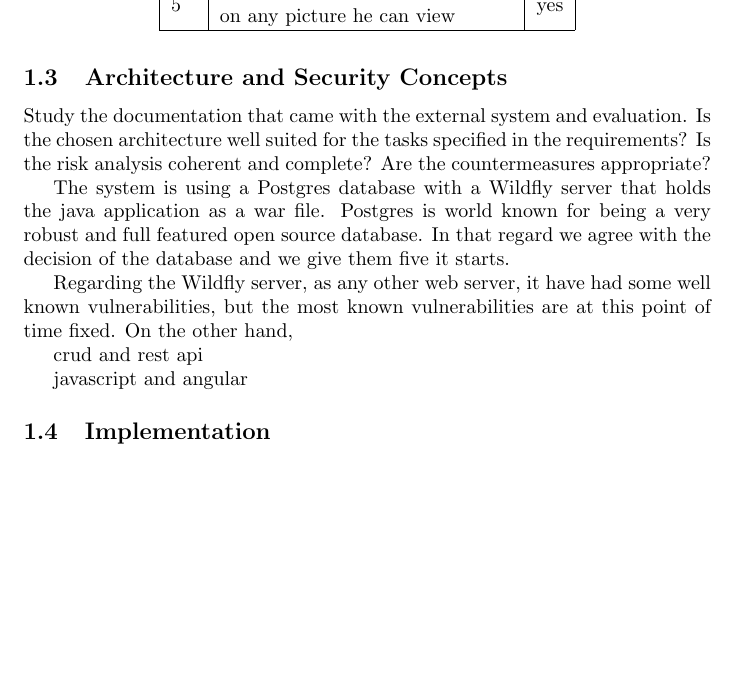
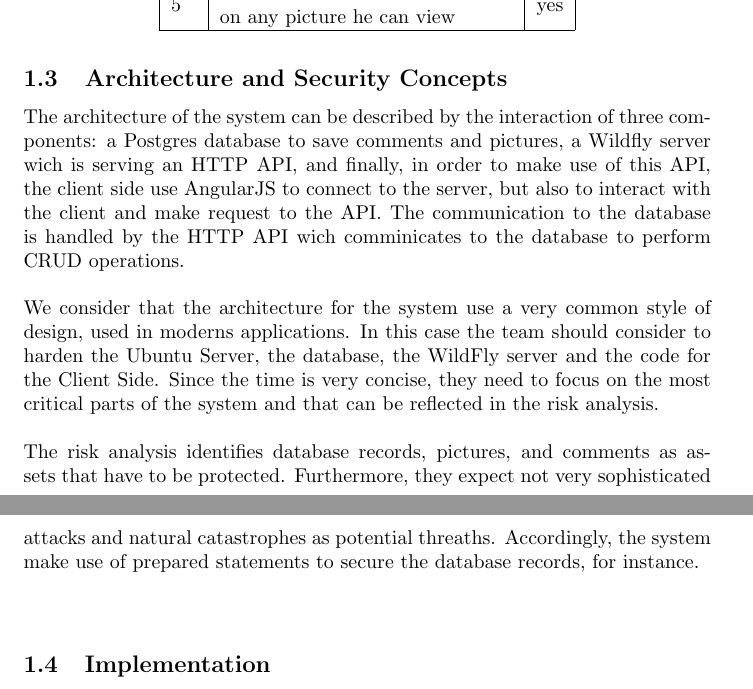
Before and after one commit to Silverbaq/itu-security, a LaTeX document (reports/review/review.tex, which reads reports/review/review4_architecture.tex): part of page 2 of 6 before the commit and two parts of pages 2 and 3 of 6 after it, the two joined at a grey line, cut so that both start at the same text, the shorter picture padded with empty space. Compiled offline with pdfLaTeX.

Commit message:
add risk analysis to architecture and security concepts

```diff
--- a/reports/review/review4_architecture.tex
+++ b/reports/review/review4_architecture.tex
@@ -1,15 +1,5 @@
 \subsection{Architecture and Security Concepts}
 
-Study the documentation that came with the external system and
-evaluation.
-Is the chosen architecture well suited for the tasks specified in the
-requirements?  Is the risk analysis coherent and complete?   Are the
-countermeasures appropriate?
-
-The system is using a Postgres database with a Wildfly server that holds the java application as a war file. Postgres is world known for being  a very robust and full featured open source database. In that regard we agree with the decision of the database and we give them five it starts.
-
-Regarding the Wildfly server, as any other web server, it have had some well known vulnerabilities, but the most known vulnerabilities are at this point of time fixed. On the other hand,
-
-crud and rest api
-
-javascript and angular
+The architecture of the system can be described by the interaction of three components: a Postgres database to save comments and pictures, a Wildfly server wich is serving an HTTP API, and finally, in order to make use of this API, the client side use AngularJS to connect to the server, but also to interact with the client and make request to the API. The communication to the database is handled by the HTTP API wich comminicates to the database to perform CRUD operations. \\ \\
+We consider that the architecture for the system use a very common style of design, used in moderns applications. In this case the team should consider to harden the Ubuntu Server, the database, the WildFly server and the code for the Client Side. Since the time is very concise, they need to focus on the most critical parts of the system and that can be reflected in the risk analysis.\\ \\
+The risk analysis identifies database records, pictures, and comments as assets that have to be protected. Furthermore, they expect not very sophisticated attacks and natural catastrophes as potential threaths. Accordingly, the system make  use of prepared statements to secure the database records, for instance.\\ \\
```
